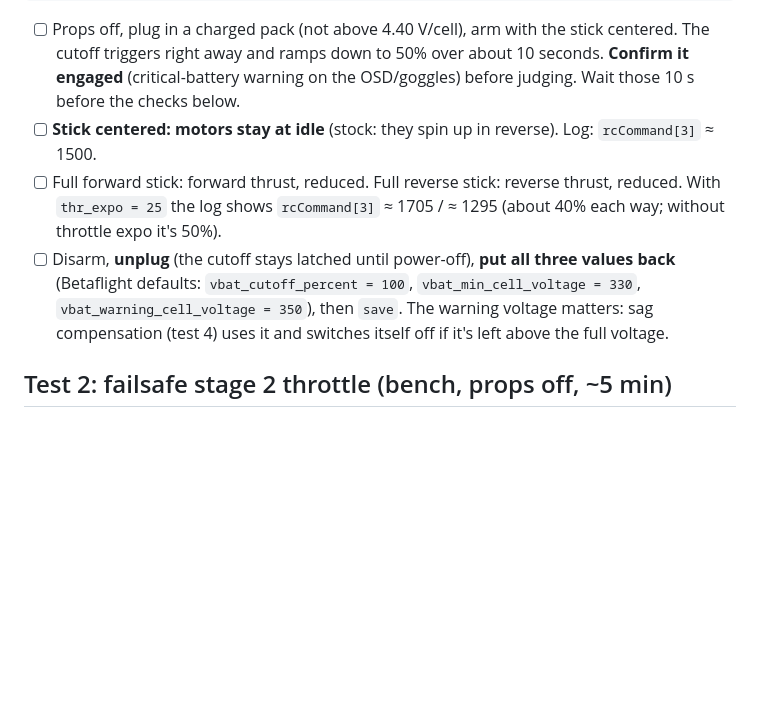
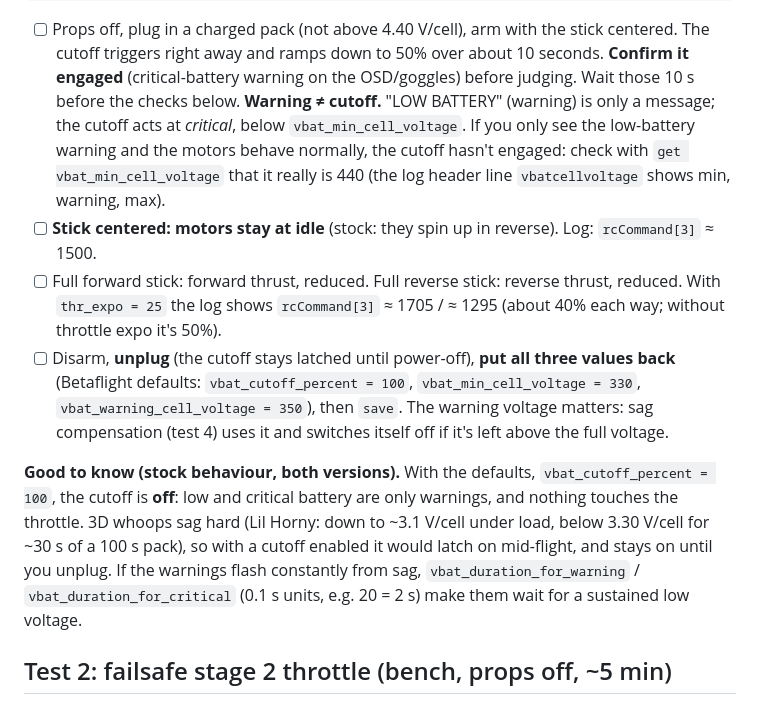
Before and after one commit to BlindingBright/Drones, a Markdown page: BetaFlight 3D Edition/EXPERIMENTAL_v0.3.1_TESTING.md, the part around the change. Rendered like a GitHub page; blank space fills up the shorter version.

Commit message:
v0.3.1 testing guide: warning vs cutoff, how to tell the cutoff engaged
Co-Authored-By: Claude Opus 5.5 <noreply@anthropic.com>

```diff
--- a/BetaFlight 3D Edition/EXPERIMENTAL_v0.3.1_TESTING.md
+++ b/BetaFlight 3D Edition/EXPERIMENTAL_v0.3.1_TESTING.md
@@ -91,12 +91,21 @@ save
 - [ ] Props off, plug in a charged pack (not above 4.40 V/cell), arm with the stick centered. The cutoff triggers right away and
       ramps down to 50% over about 10 seconds. **Confirm it engaged** (critical-battery warning on the OSD/goggles) before judging.
       Wait those 10 s before the checks below.
+      **Warning ≠ cutoff.** "LOW BATTERY" (warning) is only a message; the cutoff acts at *critical*, below `vbat_min_cell_voltage`.
+      If you only see the low-battery warning and the motors behave normally, the cutoff hasn't engaged: check with
+      `get vbat_min_cell_voltage` that it really is 440 (the log header line `vbatcellvoltage` shows min, warning, max).
 - [ ] **Stick centered: motors stay at idle** (stock: they spin up in reverse). Log: `rcCommand[3]` ≈ 1500.
 - [ ] Full forward stick: forward thrust, reduced. Full reverse stick: reverse thrust, reduced. With `thr_expo = 25` the log shows
       `rcCommand[3]` ≈ 1705 / ≈ 1295 (about 40% each way; without throttle expo it's 50%).
 - [ ] Disarm, **unplug** (the cutoff stays latched until power-off), **put all three values back** (Betaflight defaults:
       `vbat_cutoff_percent = 100`, `vbat_min_cell_voltage = 330`, `vbat_warning_cell_voltage = 350`), then `save`.
       The warning voltage matters: sag compensation (test 4) uses it and switches itself off if it's left above the full voltage.
+
+**Good to know (stock behaviour, both versions).** With the defaults, `vbat_cutoff_percent = 100`, the cutoff is **off**: low and
+critical battery are only warnings, and nothing touches the throttle. 3D whoops sag hard (Lil Horny: down to ~3.1 V/cell under load,
+below 3.30 V/cell for ~30 s of a 100 s pack), so with a cutoff enabled it would latch on mid-flight, and stays on until you unplug.
+If the warnings flash constantly from sag, `vbat_duration_for_warning` / `vbat_duration_for_critical` (0.1 s units, e.g. 20 = 2 s)
+make them wait for a sustained low voltage.
 
 ## Test 2: failsafe stage 2 throttle (bench, props off, ~5 min)
 
```
